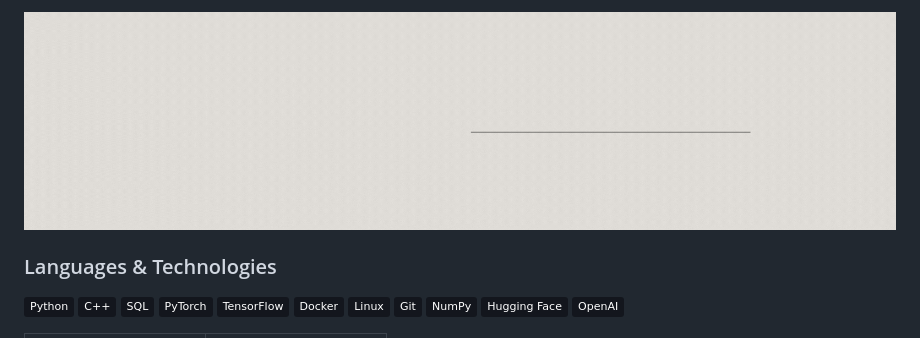
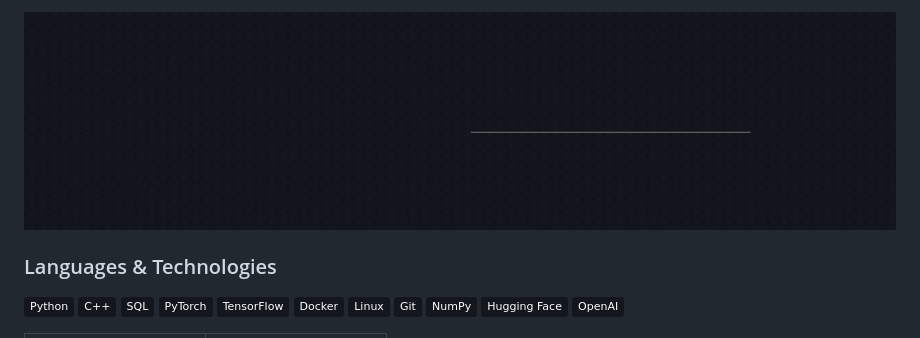
Before and after one commit to DupuisB/DupuisB, a Markdown page: README.md, the part around the change. Drawn GitHub-style; pictures changed too: assets/banner_dark.gif (added); badges without logos.

Commit message:
fixed banner

```diff
--- a/README.md
+++ b/README.md
@@ -2,7 +2,7 @@
   Profile banner (banner.gif)
 !-->
 
-![My Banner](https://raw.githubusercontent.com/DupuisB/DupuisB/main/assets/banner.gif)
+![My Banner](https://raw.githubusercontent.com/DupuisB/DupuisB/main/assets/banner_dark.gif)
 
 ### Languages & Technologies
 
```
Also changed, not shown: README_LIGHT.md (+2 -1 lines), assets/banner_light.gif (renamed from assets/banner.gif).
